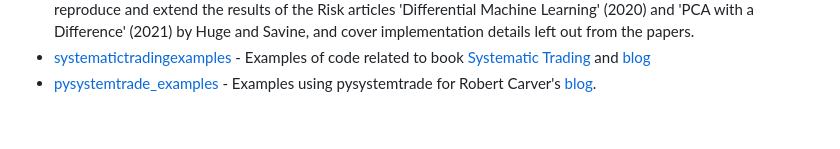
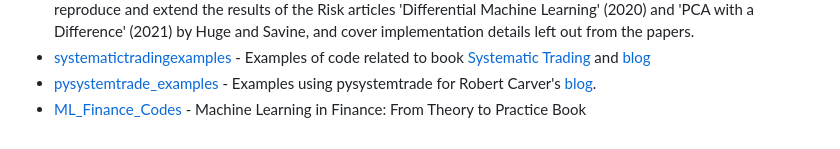
Before and after one commit to wilsonfreitas/awesome-quant, a Markdown page: README.md, the part around the change. Drawn GitHub-style.

Commit message:
Added ML_Finance_Codes

```diff
--- a/README.md
+++ b/README.md
@@ -479,3 +479,4 @@ A curated list of insanely awesome libraries, packages and resources for Quants
 - [Differential Machine Learning and Axes that matter by Brian Huge and Antoine Savine](https://github.com/differential-machine-learning/notebooks) - Implement, demonstrate, reproduce and extend the results of the Risk articles 'Differential Machine Learning' (2020) and 'PCA with a Difference' (2021) by Huge and Savine, and cover implementation details left out from the papers.
 - [systematictradingexamples](https://github.com/robcarver17/systematictradingexamples) - Examples of code related to book [Systematic Trading](www.systematictrading.org) and [blog](http://qoppac.blogspot.com)
 - [pysystemtrade_examples](https://github.com/robcarver17/pysystemtrade_examples) - Examples using pysystemtrade for Robert Carver's [blog](http://qoppac.blogspot.com).
+- [ML_Finance_Codes](https://github.com/mfrdixon/ML_Finance_Codes) - Machine Learning in Finance: From Theory to Practice Book
```
